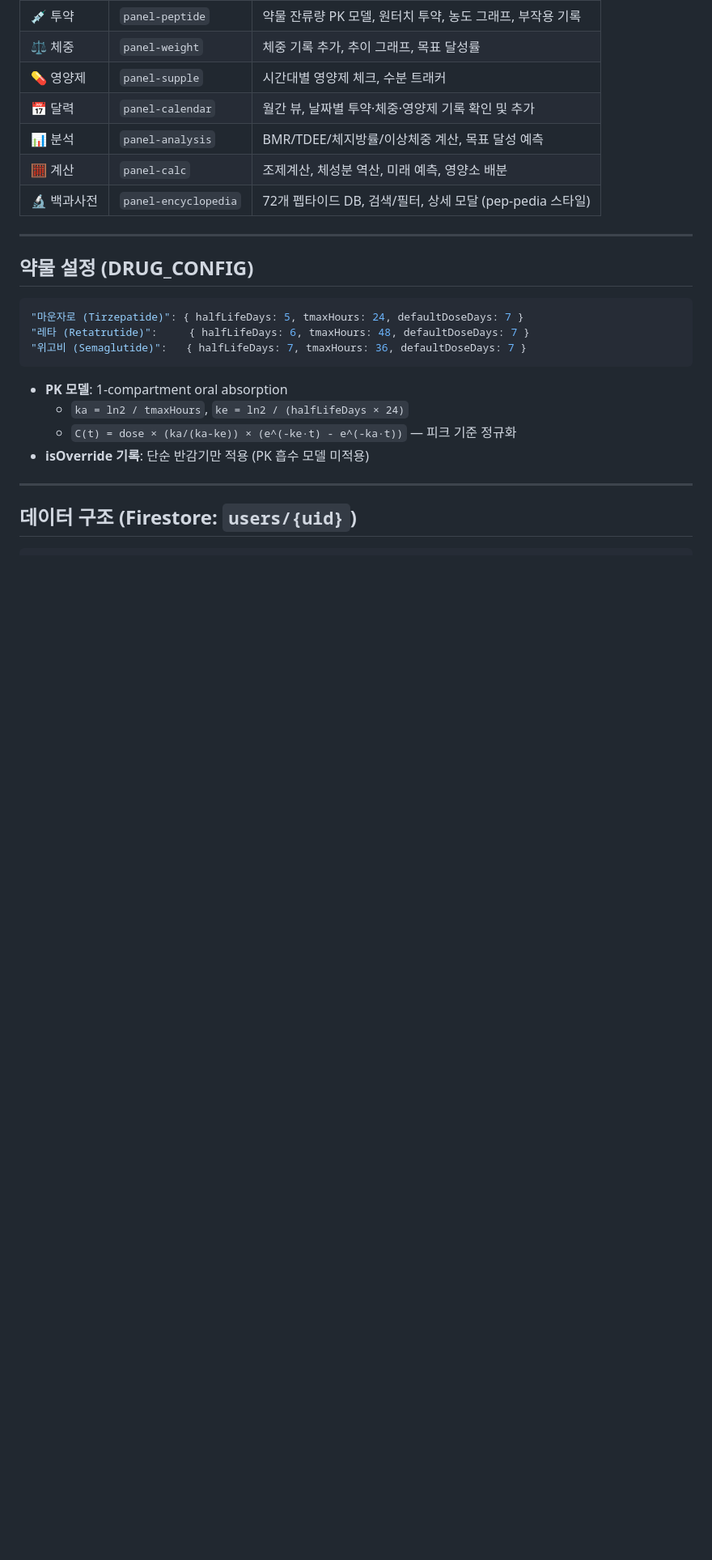
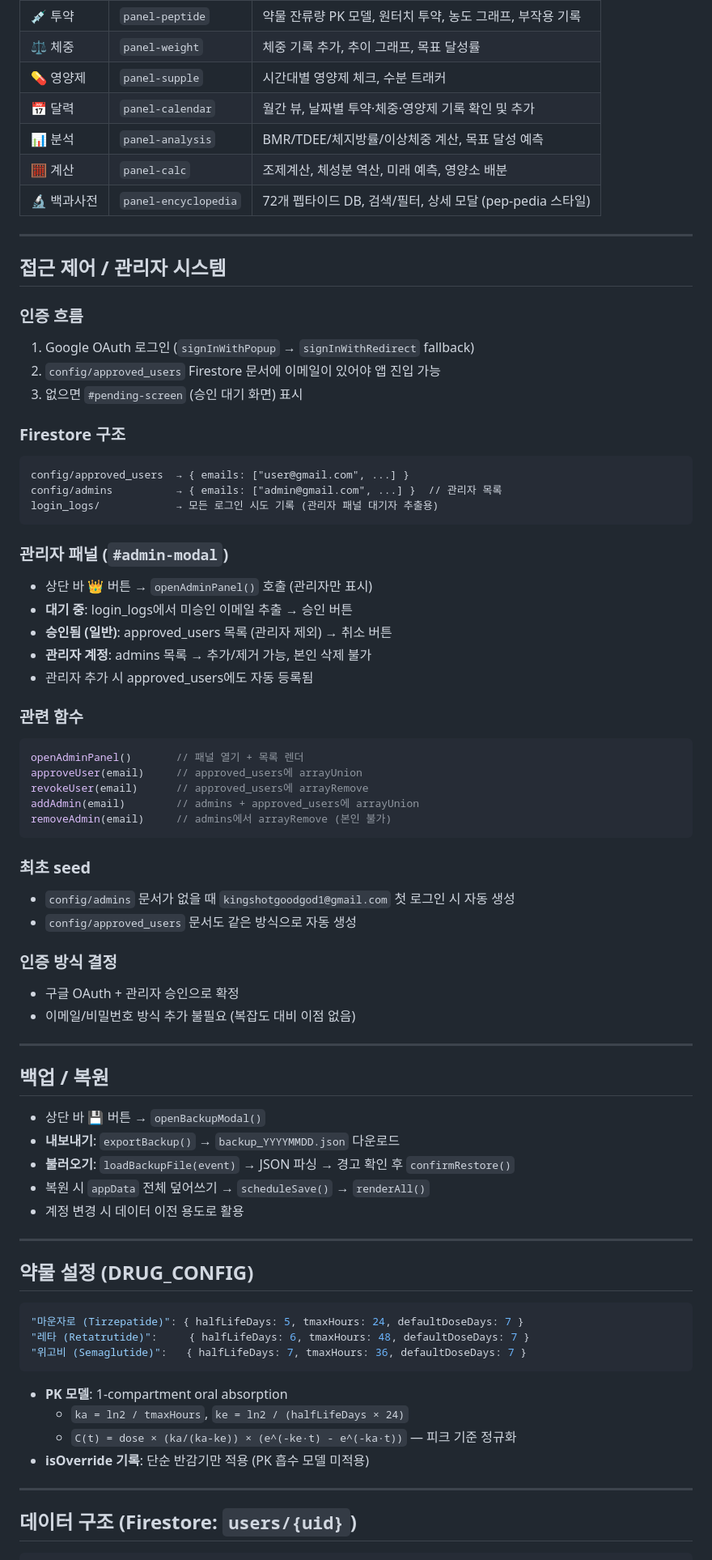
Before and after one commit to goodgodpeptide/goodgodpeptide.github.io, a Markdown page: CLAUDE.md, the part around one of its changes. Shown at 81% size. Drawn GitHub-style; blank space fills up the shorter version.

Commit message:
docs: CLAUDE.md에 접근제어/관리자/백업 시스템 및 유저 프로필 추가
어느 컴퓨터에서든 Claude Code 열면 바로 컨텍스트 파악 가능하도록
메모리 파일 내용을 CLAUDE.md에 통합

Co-Authored-By: Claude Sonnet 4.6 <noreply@anthropic.com>

````diff
--- a/CLAUDE.md
+++ b/CLAUDE.md
@@ -29,6 +29,56 @@
 | 📊 분석 | `panel-analysis` | BMR/TDEE/체지방률/이상체중 계산, 목표 달성 예측 |
 | 🧮 계산 | `panel-calc` | 조제계산, 체성분 역산, 미래 예측, 영양소 배분 |
 | 🔬 백과사전 | `panel-encyclopedia` | 72개 펩타이드 DB, 검색/필터, 상세 모달 (pep-pedia 스타일) |
+
+---
+
+## 접근 제어 / 관리자 시스템
+
+### 인증 흐름
+1. Google OAuth 로그인 (`signInWithPopup` → `signInWithRedirect` fallback)
+2. `config/approved_users` Firestore 문서에 이메일이 있어야 앱 진입 가능
+3. 없으면 `#pending-screen` (승인 대기 화면) 표시
+
+### Firestore 구조
+```
+config/approved_users  → { emails: ["user@gmail.com", ...] }
+config/admins          → { emails: ["admin@gmail.com", ...] }  // 관리자 목록
+login_logs/            → 모든 로그인 시도 기록 (관리자 패널 대기자 추출용)
+```
+
+### 관리자 패널 (`#admin-modal`)
+- 상단 바 👑 버튼 → `openAdminPanel()` 호출 (관리자만 표시)
+- **대기 중**: login_logs에서 미승인 이메일 추출 → 승인 버튼
+- **승인됨 (일반)**: approved_users 목록 (관리자 제외) → 취소 버튼
+- **관리자 계정**: admins 목록 → 추가/제거 가능, 본인 삭제 불가
+- 관리자 추가 시 approved_users에도 자동 등록됨
+
+### 관련 함수
+```js
+openAdminPanel()       // 패널 열기 + 목록 렌더
+approveUser(email)     // approved_users에 arrayUnion
+revokeUser(email)      // approved_users에 arrayRemove
+addAdmin(email)        // admins + approved_users에 arrayUnion
+removeAdmin(email)     // admins에서 arrayRemove (본인 불가)
+```
+
+### 최초 seed
+- `config/admins` 문서가 없을 때 `kingshotgoodgod1@gmail.com` 첫 로그인 시 자동 생성
+- `config/approved_users` 문서도 같은 방식으로 자동 생성
+
+### 인증 방식 결정
+- 구글 OAuth + 관리자 승인으로 확정
+- 이메일/비밀번호 방식 추가 불필요 (복잡도 대비 이점 없음)
+
+---
+
+## 백업 / 복원
+
+- 상단 바 💾 버튼 → `openBackupModal()`
+- **내보내기**: `exportBackup()` → `backup_YYYYMMDD.json` 다운로드
+- **불러오기**: `loadBackupFile(event)` → JSON 파싱 → 경고 확인 후 `confirmRestore()`
+- 복원 시 `appData` 전체 덮어쓰기 → `scheduleSave()` → `renderAll()`
+- 계정 변경 시 데이터 이전 용도로 활용
 
 ---
 
````
Also changed, not shown: other parts of CLAUDE.md (+14 -1 lines).
